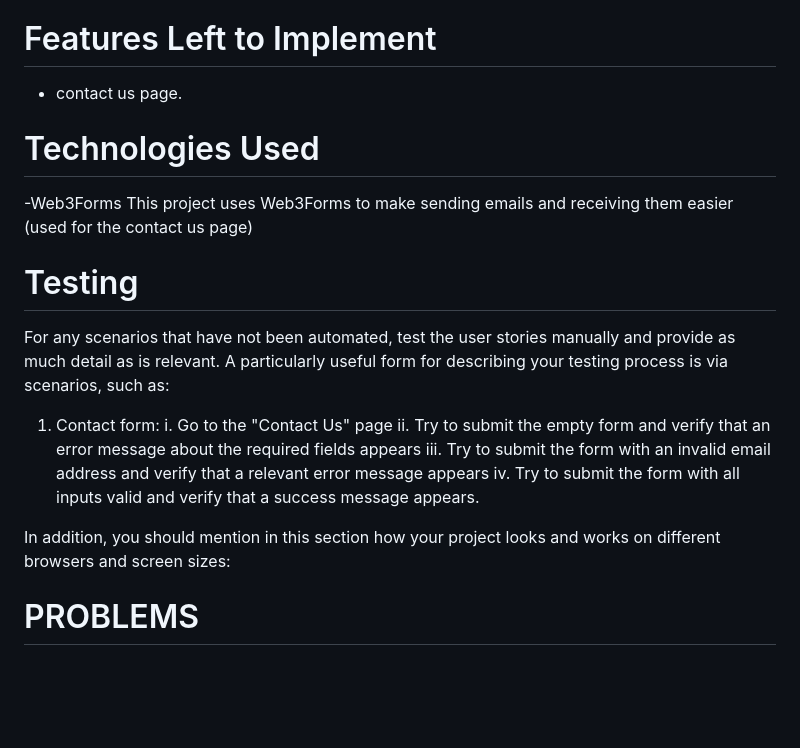
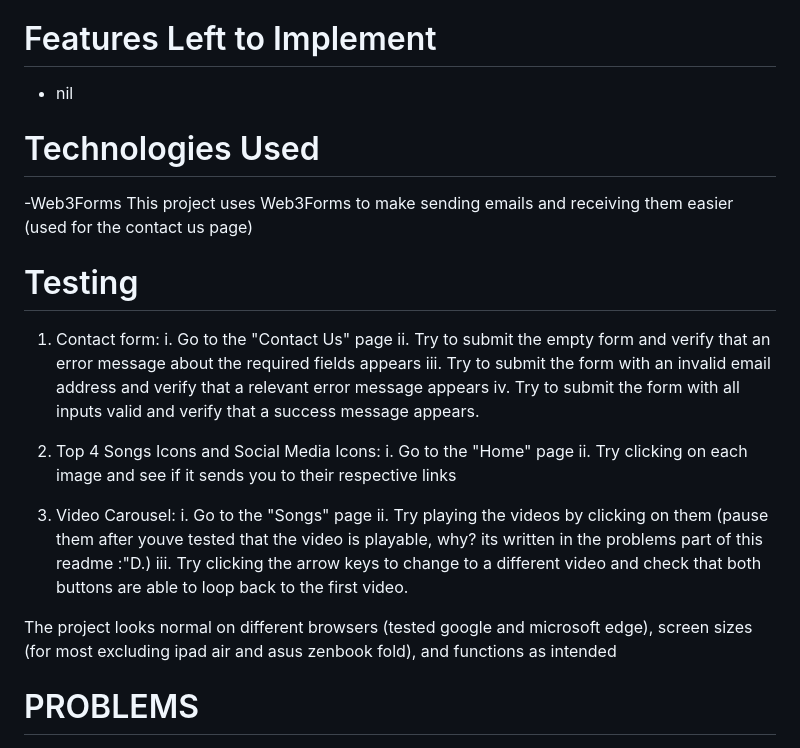
Before and after one commit to schaes/Assignment1, a Markdown page: README.md, the part around the change. GitHub-like rendering; blank space fills up the shorter version.

```diff
--- a/README.md
+++ b/README.md
@@ -36,7 +36,7 @@ Feature 2 - video that scrolls with circular navigation... in songs page
 Feature 3 micro interaction? - easy access to kanaria's top 4 popular songs in the home page via clicking the thumbnails of the songs. when hovering mouse above images, images will increase in size and gain colour (same for social media icons except social media icons dont get colour)
 
 # Features Left to Implement
-- contact us page.
+- nil
 
 
 # Technologies Used
@@ -44,15 +44,23 @@ Feature 3 micro interaction? - easy access to kanaria's top 4 popular songs in t
 This project uses Web3Forms to make sending emails and receiving them easier (used for the contact us page)
 
 # Testing
-For any scenarios that have not been automated, test the user stories manually and provide as much detail as is relevant. A particularly useful form for describing your testing process is via scenarios, such as:
+
 1. Contact form:
 i. Go to the "Contact Us" page
 ii. Try to submit the empty form and verify that an error message about the required fields appears
 iii. Try to submit the form with an invalid email address and verify that a relevant error message appears
 iv. Try to submit the form with all inputs valid and verify that a success message appears.
 
-In addition, you should mention in this section how your project looks and works on different browsers and screen sizes:
+2. Top 4 Songs Icons and Social Media Icons:
+i. Go to the "Home" page
+ii. Try clicking on each image and see if it sends you to their respective links
 
+3. Video Carousel:
+i. Go to the "Songs" page
+ii. Try playing the videos by clicking on them (pause them after youve tested that the video is playable, why? its written in the problems part of this readme :"D.)
+iii. Try clicking the arrow keys to change to a different video and check that both buttons are able to loop back to the first video.
+
+The project looks normal on different browsers (tested google and microsoft edge), screen sizes (for most excluding ipad air and asus zenbook fold), and functions as intended
 
 
 # PROBLEMS
```
